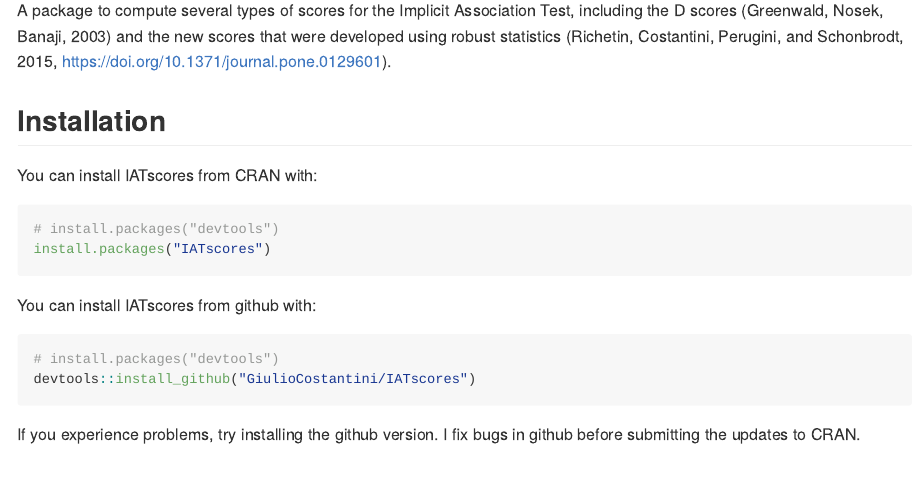
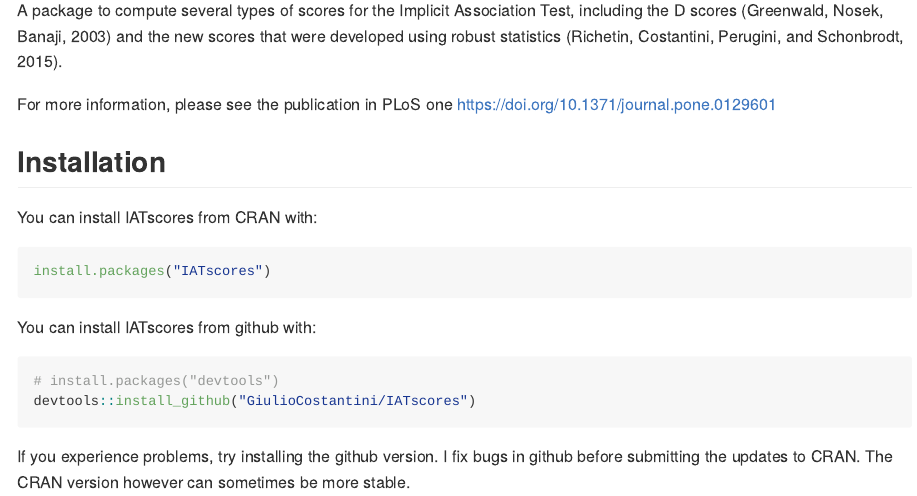
Before and after one commit to GiulioCostantini/IATscores, an R Markdown document (README.Rmd): the page in a window 1100 px wide, from 110 px down. Rendered offline with R 4.5, knitr and Pandoc, with nearby package versions.

Commit message:
fixed readme file

````diff
--- a/README.Rmd
+++ b/README.Rmd
@@ -15,12 +7,14 @@
 # IATscores
 
-A package to compute several types of scores for the Implicit Association Test, including the D scores (Greenwald, Nosek, Banaji, 2003) and the new scores that were developed using robust statistics (Richetin, Costantini, Perugini, and Schonbrodt, 2015, https://doi.org/10.1371/journal.pone.0129601).
+A package to compute several types of scores for the Implicit Association Test, including the D scores (Greenwald, Nosek, Banaji, 2003) and the new scores that were developed using robust statistics (Richetin, Costantini, Perugini, and Schonbrodt, 2015).
+
+For more information, please see the publication in PLoS one
+https://doi.org/10.1371/journal.pone.0129601
 
 ## Installation
 
 You can install IATscores from CRAN with:
 ```{r gh-installation, eval = FALSE}
-# install.packages("devtools")
 install.packages("IATscores")
 ```
 
@@ -31,4 +25,4 @@
 devtools::install_github("GiulioCostantini/IATscores")
 ```
 
-If you experience problems, try installing the github version. I fix bugs in github before submitting the updates to CRAN.
+If you experience problems, try installing the github version. I fix bugs in github before submitting the updates to CRAN. The CRAN version however can sometimes be more stable.
````
Also changed, not shown: README.Rmd (8 more changed lines), 1 other file.
